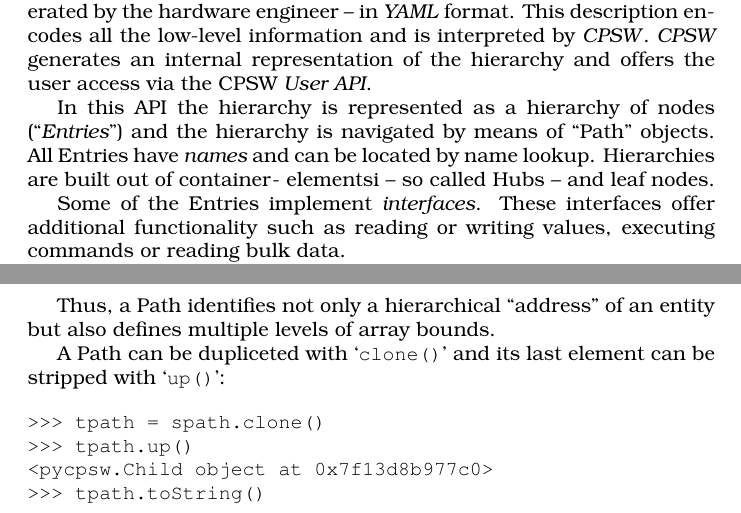
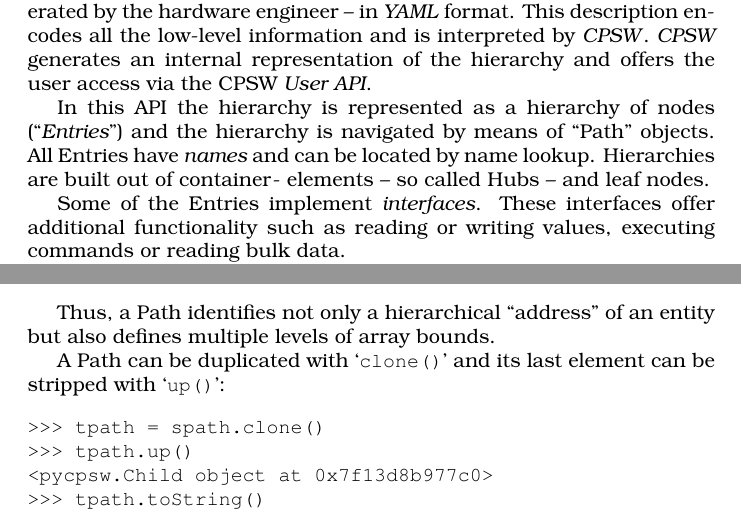
Before and after one commit to Tubbz-alt/CpswTutorial, a LaTeX document (docsrc/cpswTutorial.tex): two parts of pages 1 and 6 of 27, joined at a grey line, cut so that both start at the same text. Compiled offline with pdfLaTeX; a LaTeX package or settings file that is missing is left out.

Commit message:
- fixed typos reported by Chris Ford

```diff
--- a/docsrc/cpswTutorial.tex
+++ b/docsrc/cpswTutorial.tex
@@ -57,7 +57,7 @@ of the hierarchy and offers the user access via the {\em \cpsw{} User API}.
 In this API the hierarchy is represented as a hierarchy of nodes (``{\em \entries}'')
 and the hierarchy is navigated by means of ``\Path{}'' objects. All \entries{} have
 {\em names} and can be located by name lookup. Hierarchies are built out of container-
-elementsi -- so called \hub{}s -- and leaf nodes.
+elements -- so called \hub{}s -- and leaf nodes.
 
 Some of the \entries{} implement {\em interfaces}. These interfaces offer additional
 functionality such as reading or writing values, executing commands or reading bulk data.
@@ -286,7 +287,7 @@ It is possible to select only a subset of array elements:
 Thus, a \Path{} identifies not only a hierarchical ``address''
 of an entity but also defines multiple levels of array bounds.
 
-A \Path{} can be dupliceted with `\cod{clone()}' and its last element
+A \Path{} can be duplicated with `\cod{clone()}' and its last element
 can be stripped with `\cod{up()}':
 
 \begin{verbatim}
```
Also changed, not shown: docsrc/cpswTutorial.tex (1 more changed lines).
